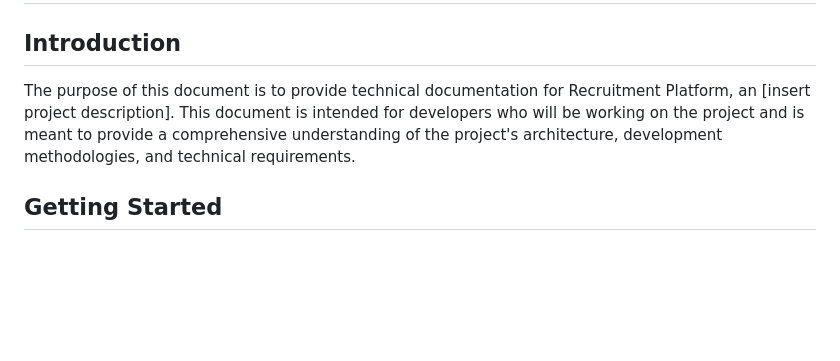
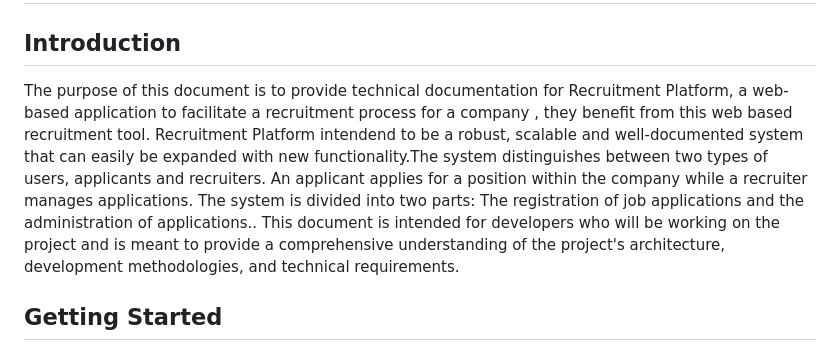
Before and after one commit to alekzandro/Globala-applikationer, a Markdown page: Technical Documentation.md, the part around the change. Drawn GitHub-style; blank space fills up the shorter version.

```diff
--- a/Technical Documentation.md
+++ b/Technical Documentation.md
@@ -1,7 +1,9 @@
 # Recruitment Platform technical documentation
 
 ## Introduction
-The purpose of this document is to provide technical documentation for Recruitment Platform, an [insert project description]. This document is intended for developers who will be working on the project and is meant to provide a comprehensive understanding of the project's architecture, development methodologies, and technical requirements.
+The purpose of this document is to provide technical documentation for Recruitment Platform, a web-based application to facilitate a recruitment process for a company , they benefit from this web based recruitment tool.
+Recruitment Platform intendend to be a robust, scalable and well-documented
+system that can easily be expanded with new functionality.The system distinguishes between two types of users, applicants and recruiters. An applicant applies for a position within the company while a recruiter manages applications. The system is divided into two parts: The registration of job applications and the administration of applications.. This document is intended for developers who will be working on the project and is meant to provide a comprehensive understanding of the project's architecture, development methodologies, and technical requirements.
 
 ## Getting Started
 ### Prerequisites
```
